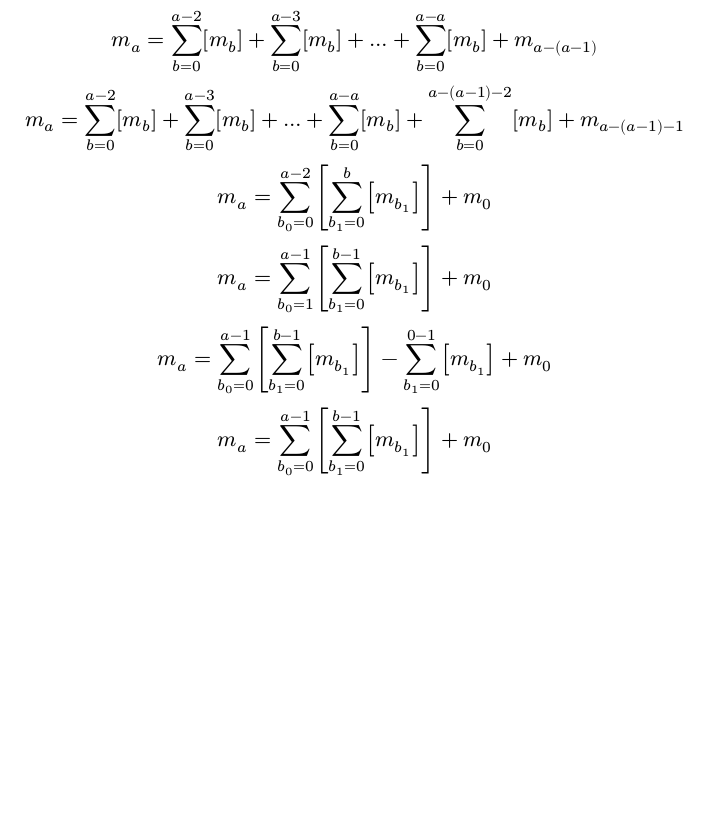
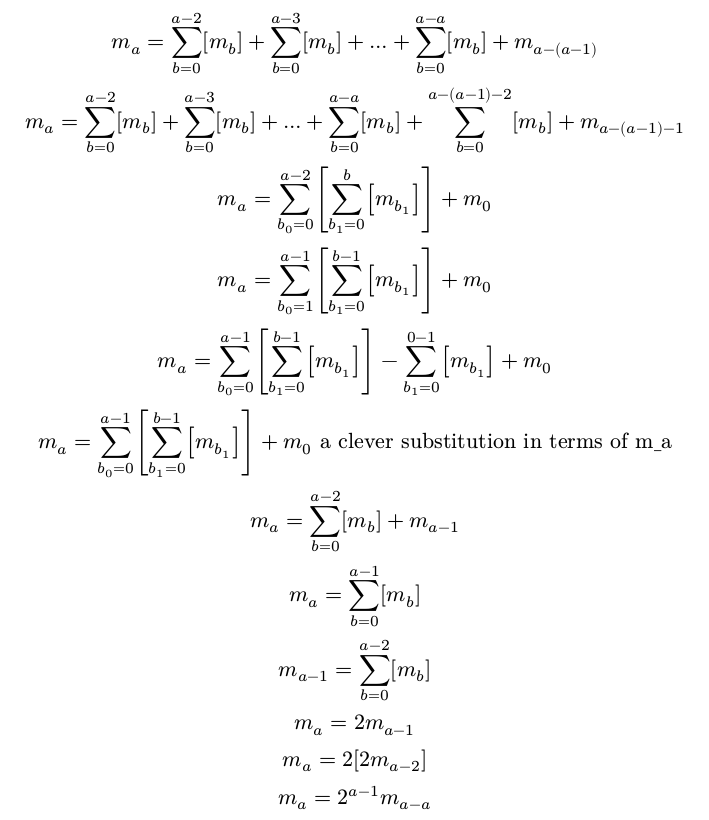
Before and after one commit to Pogwat/math-notes, a Typst document (recursive_definition.typ): part of the page, cut so that both start at the same text, the shorter picture padded with empty space. The pictures show the PDF file recursive_definition.pdf that the author committed with the source.

Commit message:
recursion in terms of m_(a-1)

```diff
--- a/recursive_definition.typ
+++ b/recursive_definition.typ
@@ -17,4 +17,13 @@ m_a=sum_(b_0=0)^(a-1)[sum_(b_1=0)^(b-1)[m_(b_1)]]  - sum_(b_1=0)^(0-1)[m_(b_1)]
 m_a=sum_(b_0=0)^(a-1)[sum_(b_1=0)^(b-1)[m_(b_1)]] + m_0
 
 
+"a clever substitution in terms of m_a"  \
+m_a=sum_(b=0)^(a-2)[m_b]+ m_(a-1) \
+
+m_a=sum_(b=0)^(a-1)[m_b] \
+m_(a-1) = sum_(b=0)^(a-2)[m_b] \
+m_a=2m_(a-1) \
+m_a=2[2m_(a-2)] \
+m_a=2^(a-1)m_(a-a)\
+
 $
```
Also changed, not shown: recursive_definition.pdf.
